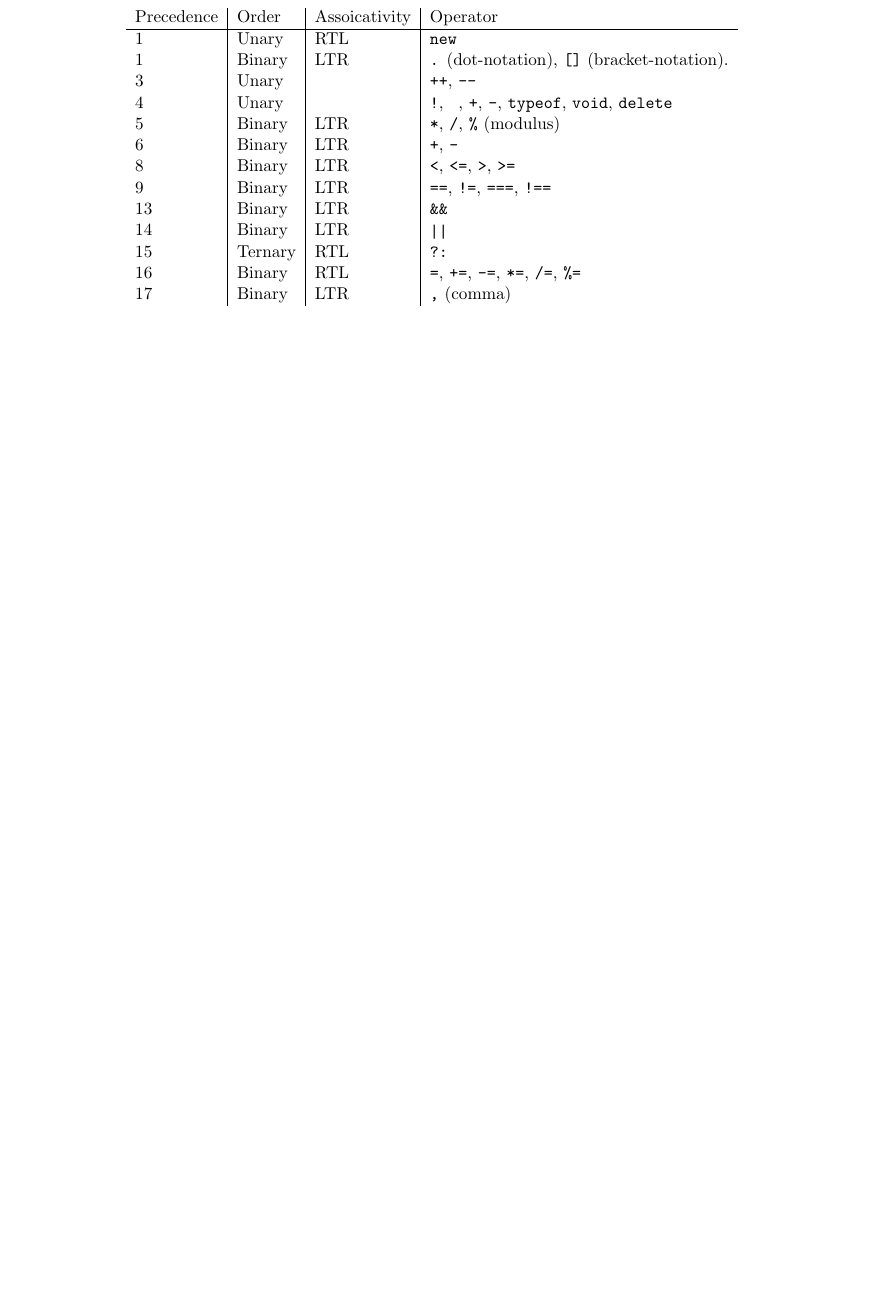
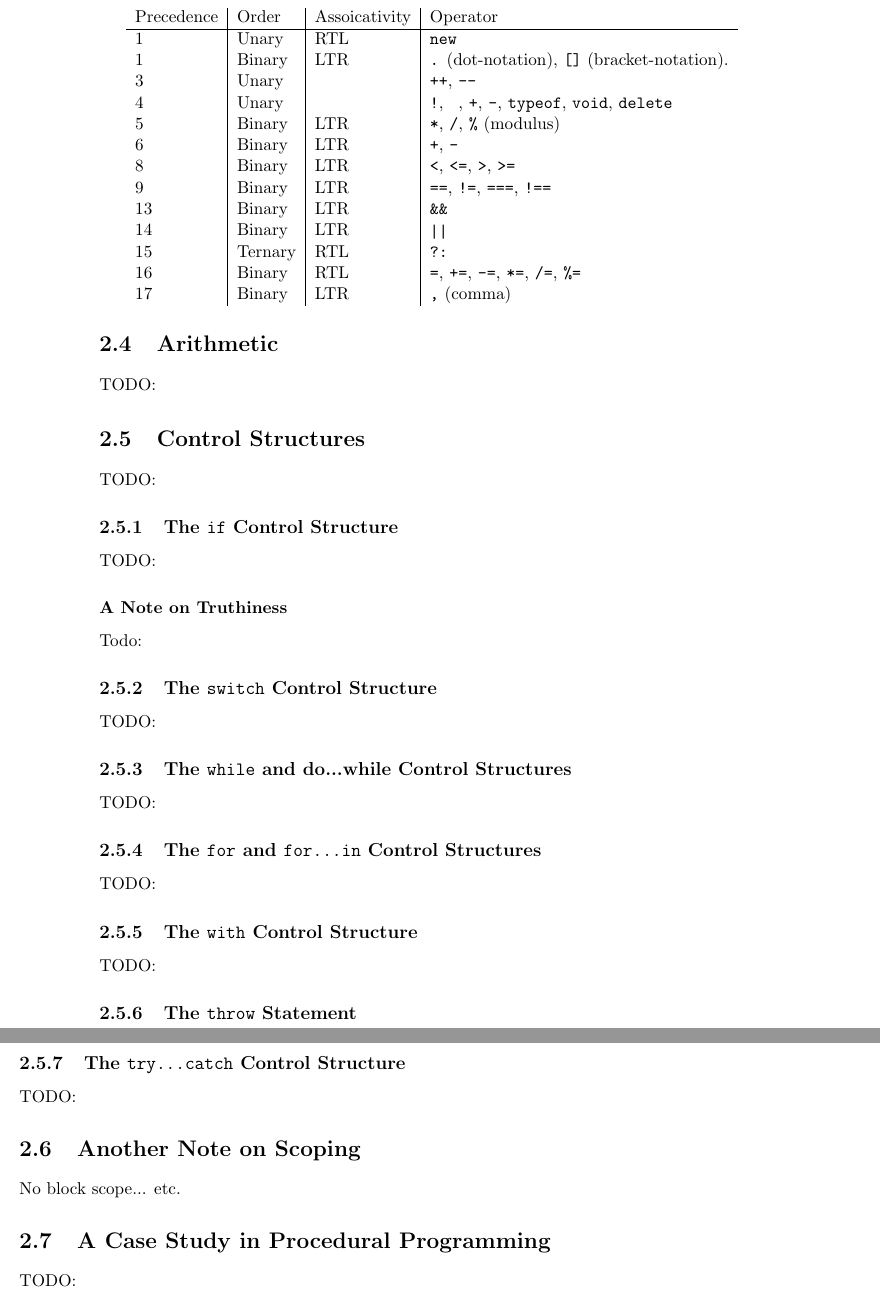
Before and after one commit to whatgoodisaroad/Writing-Sane-JavaScript, a LaTeX book (sane.tex): part of page 20 of 20 before the commit and two parts of pages 20 and 21 of 26 after it, the two joined at a grey line, cut so that both start at the same text, the shorter picture padded with empty space. The pictures show the PDF file sane.pdf that the author committed with the source.

Commit message:
added a ton of headings

```diff
--- a/sane.tex
+++ b/sane.tex
@@ -642,6 +642,43 @@
         16 & Binary & RTL & \texttt{=}, \texttt{+=}, \texttt{-=}, \texttt{*=}, \texttt{/=},
             \texttt{\%=} \\
         17 & Binary & LTR & \texttt{,} (comma) \\
-
     \end{tabular}
 
+    \section{Arithmetic}
+    TODO:
+
+    \section{Control Structures}
+    TODO:
+
+    \subsection{The \texttt{if} Control Structure}
+    TODO:
+
+    \subsubsection{A Note on Truthiness}
+    Todo:
+
+    \subsection{The \texttt{switch} Control Structure}
+    TODO:
+
+    \subsection{The \texttt{while} and \tetxtt{do...while} Control Structures}
+    TODO:
+
+    \subsection{The \texttt{for} and \texttt{for...in} Control Structures}
+    TODO:
+
+    \subsection{The \texttt{with} Control Structure}
+    TODO:
+
+    \subsection{The \texttt{throw} Statement}
+    TODO:
+
+    \subsection{The \texttt{try...catch} Control Structure}
+    TODO:
+
+    \section{Another Note on Scoping}
+    No block scope... etc.
+
+    \section{A Case Study in Procedural Programming}
+    TODO:
+
+    \chapter{Functions}
+    TODO:
@@ -647,0 +708,7 @@
+    TODO:
+
+    \section{A Case Study in Programming with Functions}
+    TODO:
+
+    \chapter{Object-Oriented Programming}
+    TODO:
@@ -648 +750,6 @@
+    TODO:
+
+    \section{A Case Study in Object-Oriented Prorgamming}
+    TODO:
+
 \end{document}
```
Also changed, not shown: sane.pdf, sane.tex (66 more changed lines).
